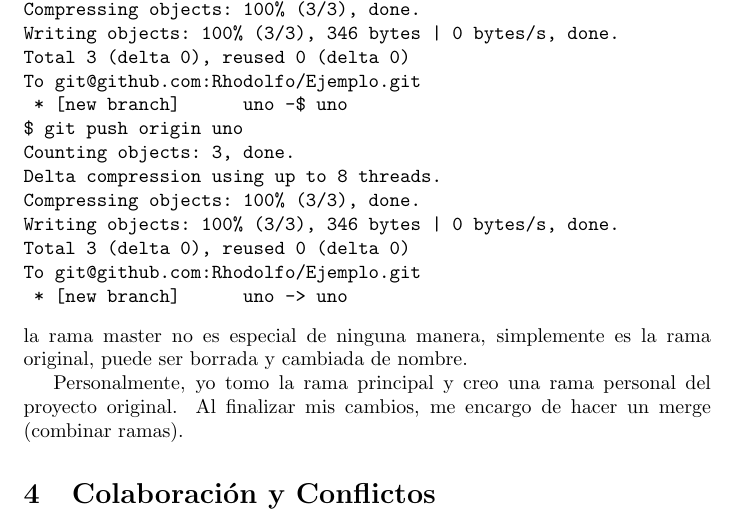
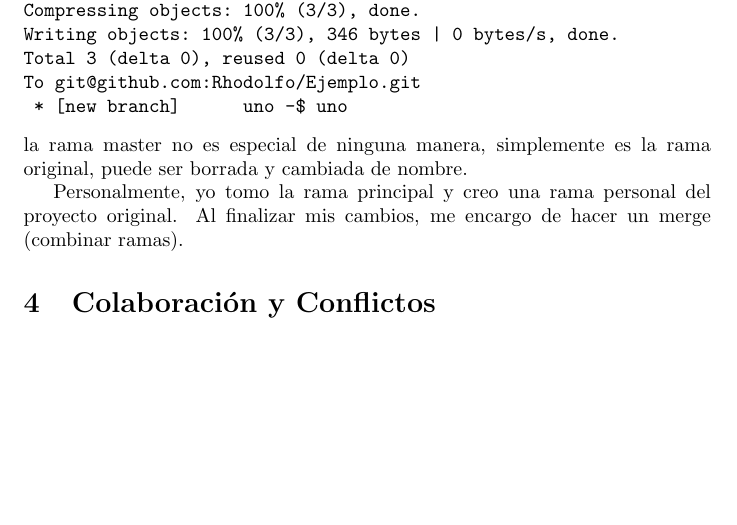
Before and after one commit to Rhodolfo/Ejemplo, a LaTeX document (notas.tex): part of page 4 of 6, cut so that both start at the same text, the shorter picture padded with empty space. Compiled offline with pdfLaTeX.

Commit message:
Corrected duplicate entry

```diff
--- a/notas.tex
+++ b/notas.tex
@@ -168,14 +168,6 @@ Writing objects: 100% (3/3), 346 bytes | 0 bytes/s, done.
 Total 3 (delta 0), reused 0 (delta 0)
 To git@github.com:Rhodolfo/Ejemplo.git
  * [new branch]      uno -$ uno
-$ git push origin uno
-Counting objects: 3, done.
-Delta compression using up to 8 threads.
-Compressing objects: 100% (3/3), done.
-Writing objects: 100% (3/3), 346 bytes | 0 bytes/s, done.
-Total 3 (delta 0), reused 0 (delta 0)
-To git@github.com:Rhodolfo/Ejemplo.git
- * [new branch]      uno -> uno
 \end{verbatim}
 la rama master no es especial de ninguna manera, simplemente es la rama original,
 puede ser borrada y cambiada de nombre.
```
Also changed, not shown: notas.pdf.
